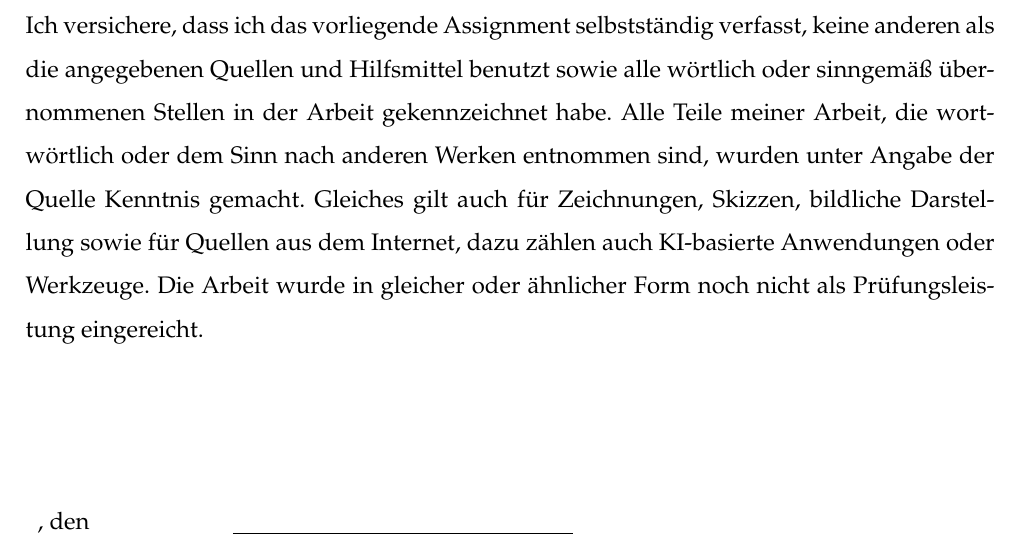
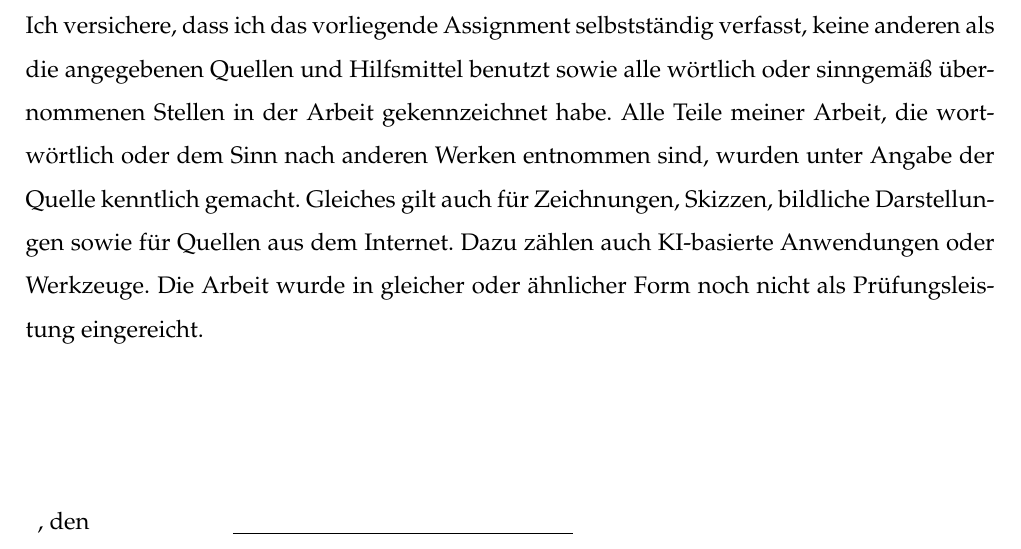
Before and after one commit to iamkawaiineko/akad_template, a LaTeX document (template.tex, which reads titlemacros.tex): part of page 2 of 10, cut so that both start at the same text. Compiled offline with pdfLaTeX.

Commit message:
Update titlemacros.tex

```diff
--- a/titlemacros.tex
+++ b/titlemacros.tex
@@ -121,15 +121,14 @@
 
     \section*{Erklärung}
 
-
-    Ich versichere, dass ich das vorliegende \arbeit{} selbstständig verfasst, keine
-    anderen als die angegebenen Quellen und Hilfsmittel benutzt sowie alle wörtlich
-    oder sinngemäß übernommenen Stellen in der Arbeit gekennzeichnet habe. Alle
-    Teile meiner Arbeit, die wortwörtlich oder dem Sinn nach anderen Werken
-    entnommen sind, wurden unter Angabe der Quelle Kenntnis gemacht. Gleiches gilt
-    auch für Zeichnungen, Skizzen, bildliche Darstellung sowie für Quellen aus dem
-    Internet, dazu zählen auch KI-basierte Anwendungen oder Werkzeuge. Die Arbeit
-    wurde in gleicher oder ähnlicher Form noch nicht als Prüfungsleistung eingereicht.
+    Ich versichere, dass ich das vorliegende \arbeit{} selbstständig verfasst, keine anderen als
+    die angegebenen Quellen und Hilfsmittel benutzt sowie alle wörtlich oder sinngemäß über-
+    nommenen Stellen in der Arbeit gekennzeichnet habe. Alle Teile meiner Arbeit, die wort-
+    wörtlich oder dem Sinn nach anderen Werken entnommen sind, wurden unter Angabe der
+    Quelle kenntlich gemacht. Gleiches gilt auch für Zeichnungen, Skizzen, bildliche Darstellun-
+    gen sowie für Quellen aus dem Internet. Dazu zählen auch KI-basierte Anwendungen oder
+    Werkzeuge. Die Arbeit wurde in gleicher oder ähnlicher Form noch nicht als Prüfungsleis-
+    tung eingereicht.
 
     \vspace{25 mm}
 
```
